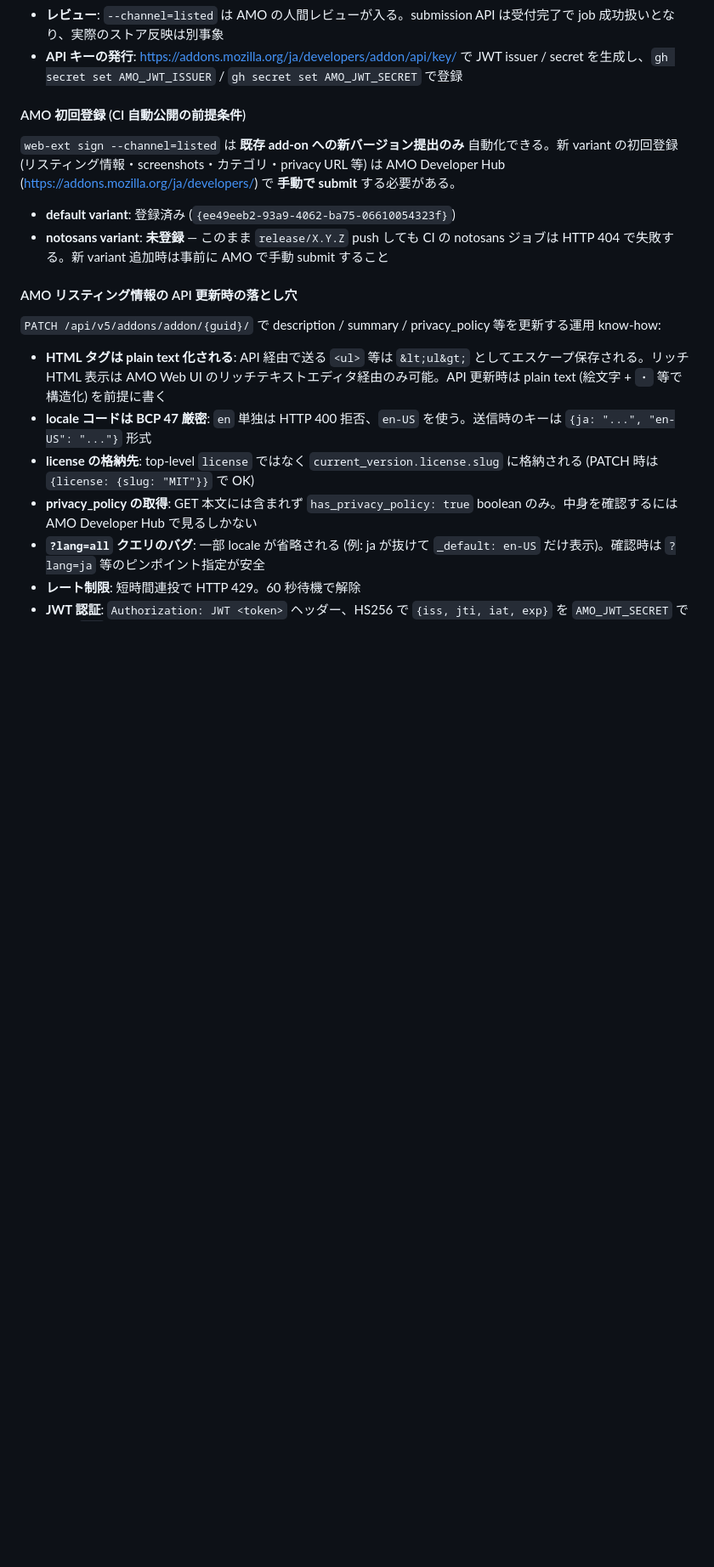
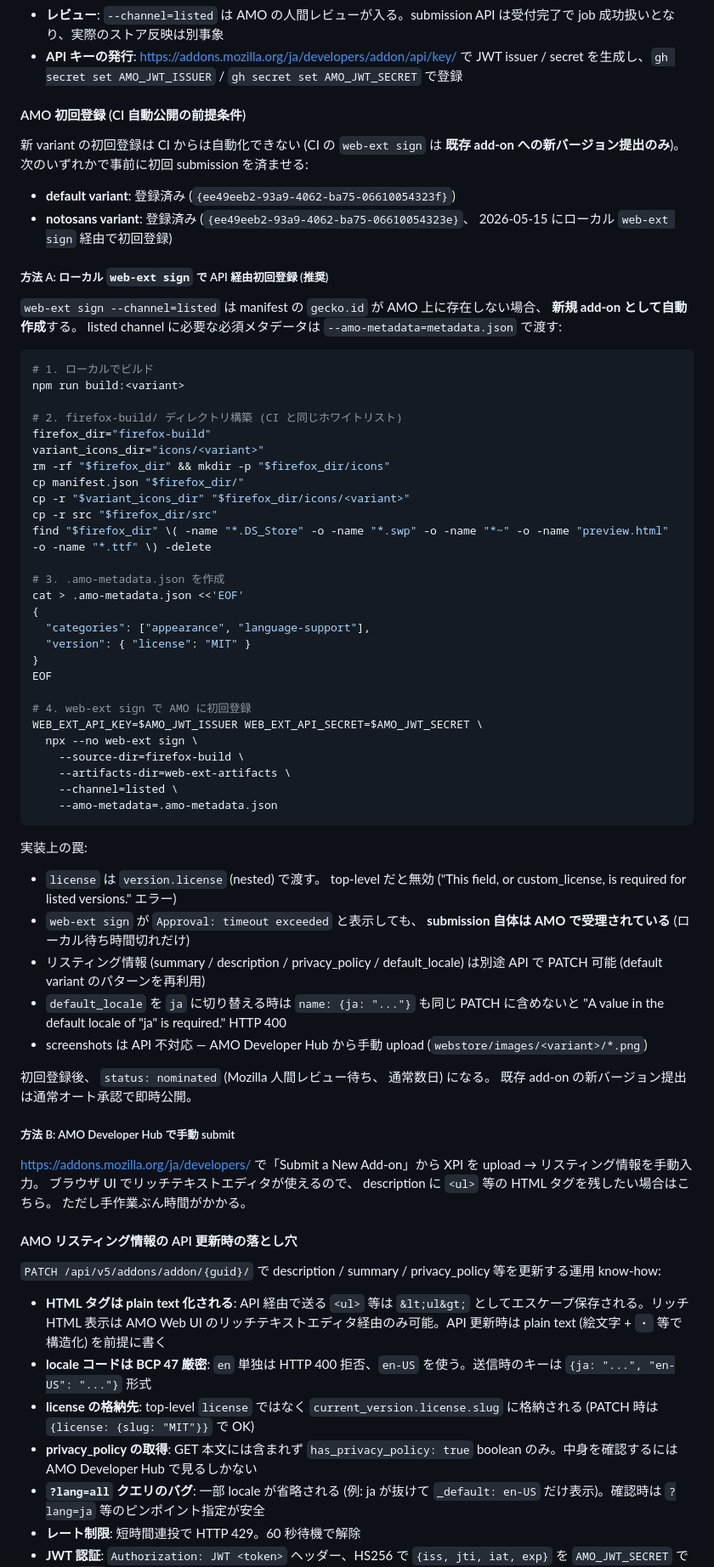
Before and after one commit to 1llum1n4t1s/ReplaceFontSelect, a Markdown page: CLAUDE.md, the part around one of its changes. Shown at 85% size. Rendered like a GitHub page; blank space fills up the shorter version.

````diff
--- a/CLAUDE.md
+++ b/CLAUDE.md
@@ -323,10 +347,57 @@ git checkout main
 
 #### AMO 初回登録 (CI 自動公開の前提条件)
 
-`web-ext sign --channel=listed` は **既存 add-on への新バージョン提出のみ** 自動化できる。新 variant の初回登録 (リスティング情報・screenshots・カテゴリ・privacy URL 等) は AMO Developer Hub (https://addons.mozilla.org/ja/developers/) で **手動で submit** する必要がある。
+新 variant の初回登録は CI からは自動化できない (CI の `web-ext sign` は **既存 add-on への新バージョン提出のみ**)。 次のいずれかで事前に初回 submission を済ませる:
 
 - **default variant**: 登録済み (`{ee49eeb2-93a9-4062-ba75-06610054323f}`)
-- **notosans variant**: **未登録** — このまま `release/X.Y.Z` push しても CI の notosans ジョブは HTTP 404 で失敗する。新 variant 追加時は事前に AMO で手動 submit すること
+- **notosans variant**: 登録済み (`{ee49eeb2-93a9-4062-ba75-06610054323e}`、 2026-05-15 にローカル `web-ext sign` 経由で初回登録)
+
+##### 方法 A: ローカル `web-ext sign` で API 経由初回登録 (推奨)
+
+`web-ext sign --channel=listed` は manifest の `gecko.id` が AMO 上に存在しない場合、 **新規 add-on として自動作成**する。 listed channel に必要な必須メタデータは `--amo-metadata=metadata.json` で渡す:
+
+```bash
+# 1. ローカルでビルド
+npm run build:<variant>
+
+# 2. firefox-build/ ディレクトリ構築 (CI と同じホワイトリスト)
+firefox_dir="firefox-build"
+variant_icons_dir="icons/<variant>"
+rm -rf "$firefox_dir" && mkdir -p "$firefox_dir/icons"
+cp manifest.json "$firefox_dir/"
+cp -r "$variant_icons_dir" "$firefox_dir/icons/<variant>"
+cp -r src "$firefox_dir/src"
+find "$firefox_dir" \( -name "*.DS_Store" -o -name "*.swp" -o -name "*~" -o -name "preview.html" -o -name "*.ttf" \) -delete
+
+# 3. .amo-metadata.json を作成
+cat > .amo-metadata.json <<'EOF'
+{
+  "categories": ["appearance", "language-support"],
+  "version": { "license": "MIT" }
+}
+EOF
+
+# 4. web-ext sign で AMO に初回登録
+WEB_EXT_API_KEY=$AMO_JWT_ISSUER WEB_EXT_API_SECRET=$AMO_JWT_SECRET \
+  npx --no web-ext sign \
+    --source-dir=firefox-build \
+    --artifacts-dir=web-ext-artifacts \
+    --channel=listed \
+    --amo-metadata=.amo-metadata.json
+```
+
+実装上の罠:
+- `license` は `version.license` (nested) で渡す。 top-level だと無効 ("This field, or custom_license, is required for listed versions." エラー)
+- `web-ext sign` が `Approval: timeout exceeded` と表示しても、 **submission 自体は AMO で受理されている** (ローカル待ち時間切れだけ)
+- リスティング情報 (summary / description / privacy_policy / default_locale) は別途 API で PATCH 可能 (default variant のパターンを再利用)
+- `default_locale` を `ja` に切り替える時は `name: {ja: "..."}` も同じ PATCH に含めないと "A value in the default locale of \"ja\" is required." HTTP 400
+- screenshots は API 不対応 — AMO Developer Hub から手動 upload (`webstore/images/<variant>/*.png`)
+
+初回登録後、 `status: nominated` (Mozilla 人間レビュー待ち、 通常数日) になる。 既存 add-on の新バージョン提出は通常オート承認で即時公開。
+
+##### 方法 B: AMO Developer Hub で手動 submit
+
+https://addons.mozilla.org/ja/developers/ で「Submit a New Add-on」から XPI を upload → リスティング情報を手動入力。 ブラウザ UI でリッチテキストエディタが使えるので、 description に `<ul>` 等の HTML タグを残したい場合はこちら。 ただし手作業ぶん時間がかかる。
 
 #### AMO リスティング情報の API 更新時の落とし穴
 
````
Also changed, not shown: other parts of CLAUDE.md (+66 -7 lines).
